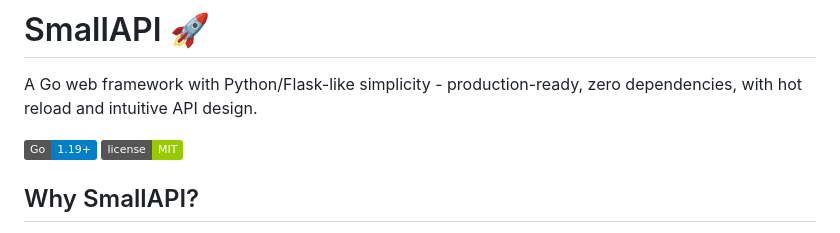
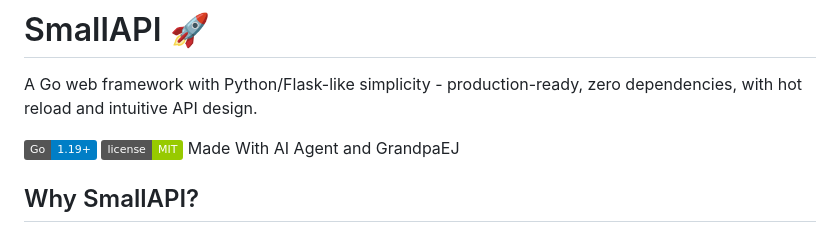
Before and after one commit to GrandpaEJ/smallapi, a Markdown page: README.md, the part around the change. Rendered like a GitHub page; badges without logos.

Commit message:
⚠️ README.md

```diff
--- a/README.md
+++ b/README.md
@@ -4,6 +4,7 @@ A Go web framework with Python/Flask-like simplicity - production-ready, zero de
 
 [![Go Version](https://img.shields.io/badge/Go-1.19+-blue.svg)](https://golang.org)
 [![License](https://img.shields.io/badge/license-MIT-green.svg)](LICENSE)
+Made With AI Agent and GrandpaEJ
 
 ## Why SmallAPI?
 
```
